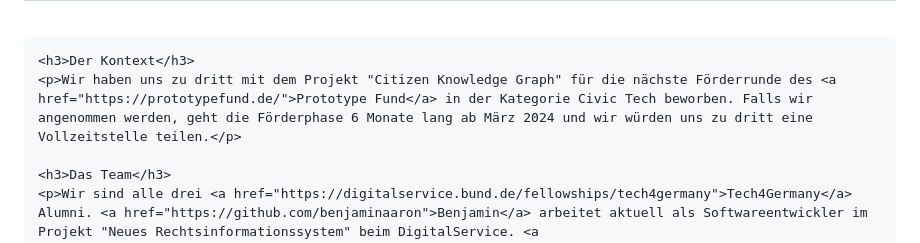
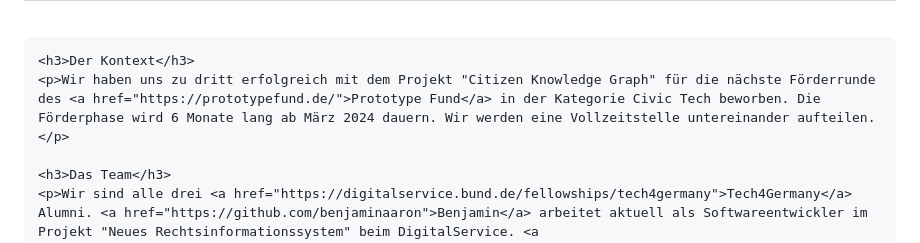
Before and after one commit to Citizen-Knowledge-Graph/ckg-site, a Markdown page: src/index.md, the part around the change. Drawn GitHub-style.

```diff
--- a/src/index.md
+++ b/src/index.md
@@ -6,7 +6,7 @@ layout: layout.njk
     <br/>
 
     <h3>Der Kontext</h3>
-    <p>Wir haben uns zu dritt mit dem Projekt "Citizen Knowledge Graph" für die nächste Förderrunde des <a href="https://prototypefund.de/">Prototype Fund</a> in der Kategorie Civic Tech beworben. Falls wir angenommen werden, geht die Förderphase 6 Monate lang ab März 2024 und wir würden uns zu dritt eine Vollzeitstelle teilen.</p>
+    <p>Wir haben uns zu dritt erfolgreich mit dem Projekt "Citizen Knowledge Graph" für die nächste Förderrunde des <a href="https://prototypefund.de/">Prototype Fund</a> in der Kategorie Civic Tech beworben. Die Förderphase wird 6 Monate lang ab März 2024 dauern. Wir werden eine Vollzeitstelle untereinander aufteilen.</p>
 
     <h3>Das Team</h3>
     <p>Wir sind alle drei <a href="https://digitalservice.bund.de/fellowships/tech4germany">Tech4Germany</a> Alumni. <a href="https://github.com/benjaminaaron">Benjamin</a> arbeitet aktuell als Softwareentwickler im Projekt "Neues Rechtsinformationssystem" beim DigitalService. <a href="https://espinosaureta.com/">Vanessa</a> verbessert bei ifok digitale Dienstleistungen der Verwaltung. Und <a href="https://github.com/wbglaeser">Ben</a> entwickelt als Data Engineer Machine Learning Modelle bei SoundCloud. Kontakt: <a href="mailto:citizenknowledgegraph@googlegroups.com">citizenknowledgegraph@googlegroups.com</a></p>
```
Also changed, not shown: src/en/index.md (+2 -1 lines).
